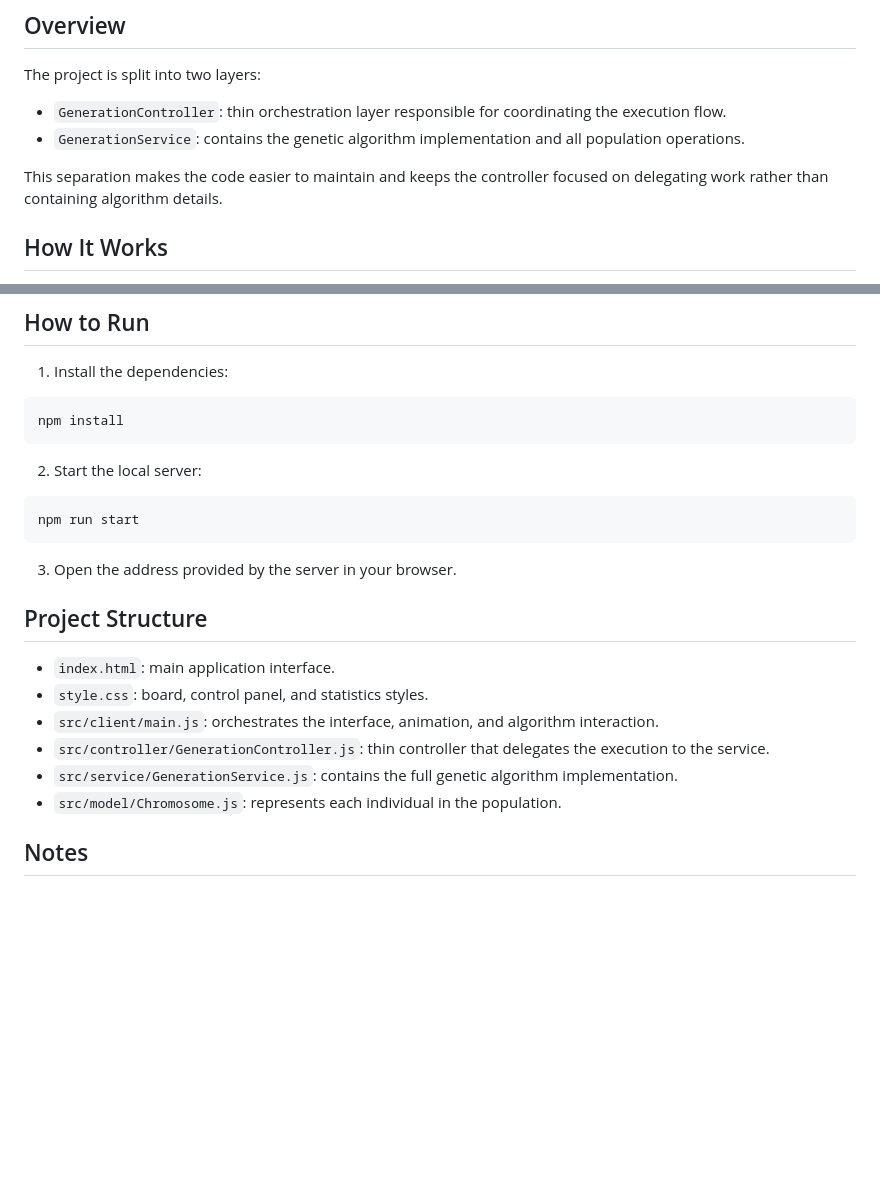
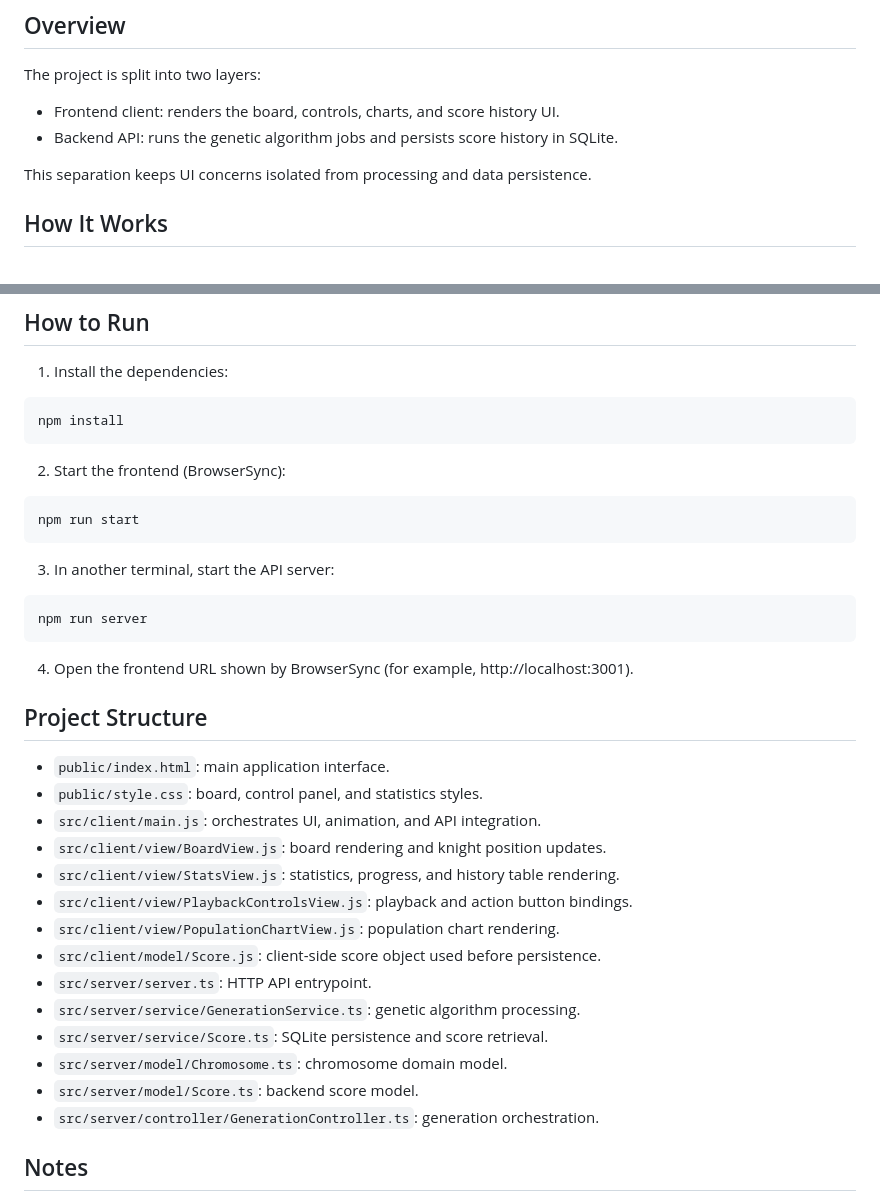
Before and after one commit to MarceloSoiber/Knight-s-Tour, a Markdown page: README.md, 2 parts joined by grey strips. Drawn GitHub-style; blank space fills up the shorter version.

Commit message:
docs: update README to clarify project structure and execution steps

````diff
--- a/README.md
+++ b/README.md
@@ -8,10 +8,10 @@ The project includes a visual interface to follow the evolution, tune the search
 
 The project is split into two layers:
 
-- `GenerationController`: thin orchestration layer responsible for coordinating the execution flow.
-- `GenerationService`: contains the genetic algorithm implementation and all population operations.
+- Frontend client: renders the board, controls, charts, and score history UI.
+- Backend API: runs the genetic algorithm jobs and persists score history in SQLite.
 
-This separation makes the code easier to maintain and keeps the controller focused on delegating work rather than containing algorithm details.
+This separation keeps UI concerns isolated from processing and data persistence.
 
 ## How It Works
 
@@ -60,22 +60,36 @@ The playback controls allow you to adjust speed, pause, advance, and rewind the
 npm install
 ```
 
-2. Start the local server:
+2. Start the frontend (BrowserSync):
 
 ```bash
 npm run start
 ```
 
-3. Open the address provided by the server in your browser.
+3. In another terminal, start the API server:
+
+```bash
+npm run server
+```
+
+4. Open the frontend URL shown by BrowserSync (for example, http://localhost:3001).
 
 ## Project Structure
 
-- `index.html`: main application interface.
-- `style.css`: board, control panel, and statistics styles.
-- `src/client/main.js`: orchestrates the interface, animation, and algorithm interaction.
-- `src/controller/GenerationController.js`: thin controller that delegates the execution to the service.
-- `src/service/GenerationService.js`: contains the full genetic algorithm implementation.
-- `src/model/Chromosome.js`: represents each individual in the population.
+- `public/index.html`: main application interface.
+- `public/style.css`: board, control panel, and statistics styles.
+- `src/client/main.js`: orchestrates UI, animation, and API integration.
+- `src/client/view/BoardView.js`: board rendering and knight position updates.
+- `src/client/view/StatsView.js`: statistics, progress, and history table rendering.
+- `src/client/view/PlaybackControlsView.js`: playback and action button bindings.
+- `src/client/view/PopulationChartView.js`: population chart rendering.
+- `src/client/model/Score.js`: client-side score object used before persistence.
+- `src/server/server.ts`: HTTP API entrypoint.
+- `src/server/service/GenerationService.ts`: genetic algorithm processing.
+- `src/server/service/Score.ts`: SQLite persistence and score retrieval.
+- `src/server/model/Chromosome.ts`: chromosome domain model.
+- `src/server/model/Score.ts`: backend score model.
+- `src/server/controller/GenerationController.ts`: generation orchestration.
 
 ## Notes
 
````
